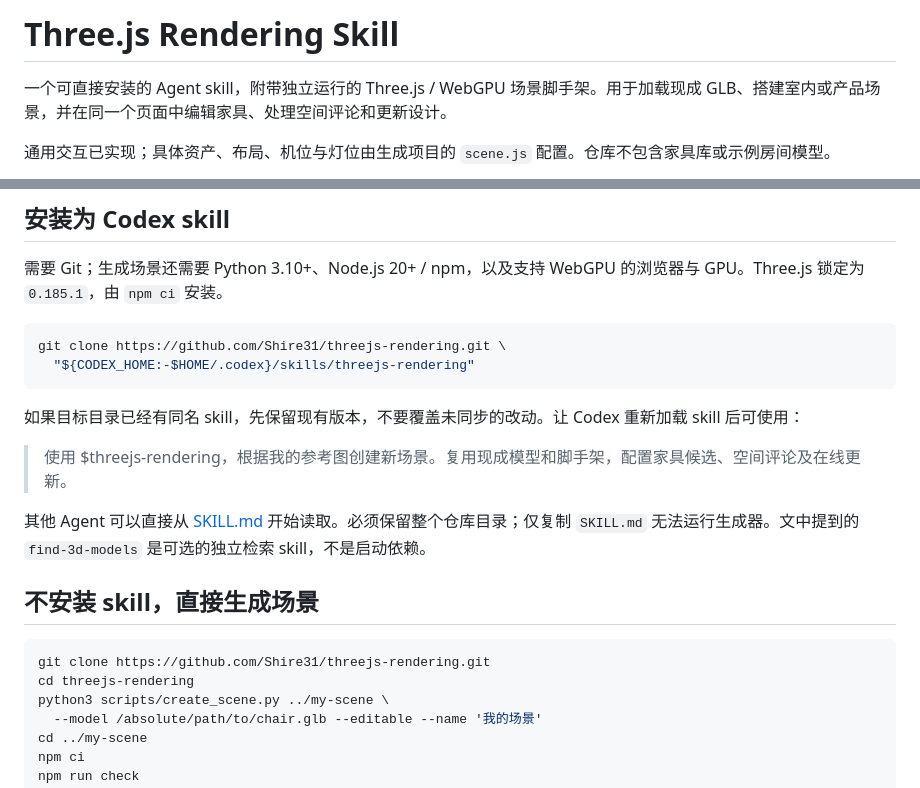
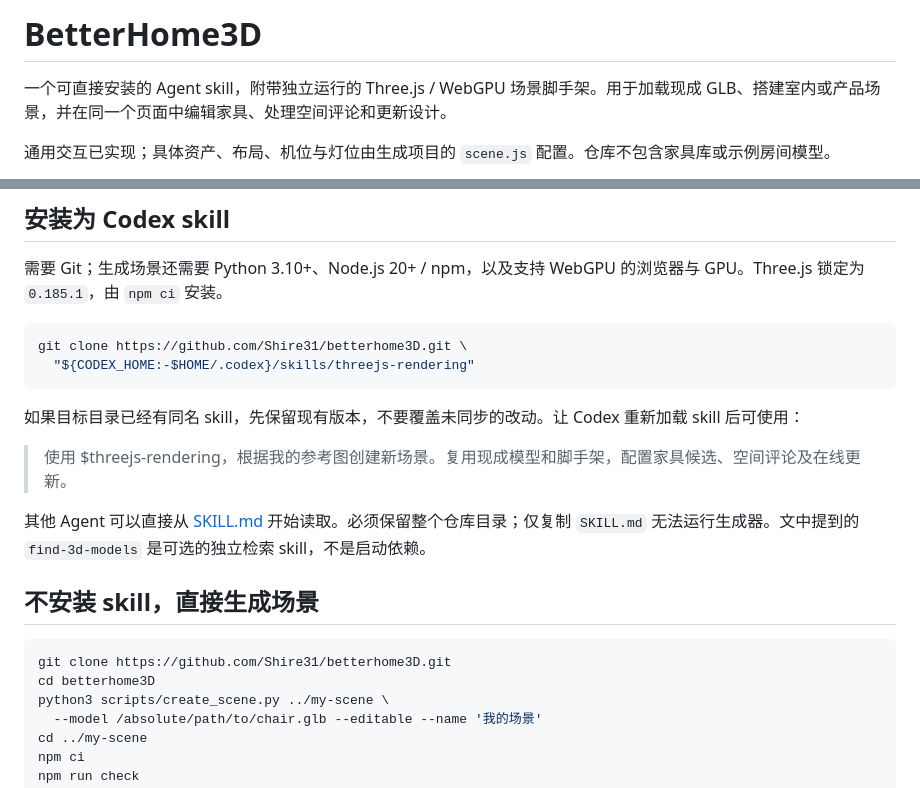
Before and after one commit to Shire31/betterhome3D, a Markdown page: README.md, 2 parts joined by grey strips. Rendered like a GitHub page.

Commit message:
Name the public project BetterHome3D

````diff
--- a/README.md
+++ b/README.md
@@ -1,4 +1,4 @@
-# Three.js Rendering Skill
+# BetterHome3D
 
 一个可直接安装的 Agent skill，附带独立运行的 Three.js / WebGPU 场景脚手架。用于加载现成 GLB、搭建室内或产品场景，并在同一个页面中编辑家具、处理空间评论和更新设计。
 
@@ -19,7 +19,7 @@
 需要 Git；生成场景还需要 Python 3.10+、Node.js 20+ / npm，以及支持 WebGPU 的浏览器与 GPU。Three.js 锁定为 `0.185.1`，由 `npm ci` 安装。
 
 ```sh
-git clone https://github.com/Shire31/threejs-rendering.git \
+git clone https://github.com/Shire31/betterhome3D.git \
   "${CODEX_HOME:-$HOME/.codex}/skills/threejs-rendering"
 ```
 
@@ -32,8 +32,8 @@ git clone https://github.com/Shire31/threejs-rendering.git \
 ## 不安装 skill，直接生成场景
 
 ```sh
-git clone https://github.com/Shire31/threejs-rendering.git
-cd threejs-rendering
+git clone https://github.com/Shire31/betterhome3D.git
+cd betterhome3D
 python3 scripts/create_scene.py ../my-scene \
   --model /absolute/path/to/chair.glb --editable --name '我的场景'
 cd ../my-scene
````
